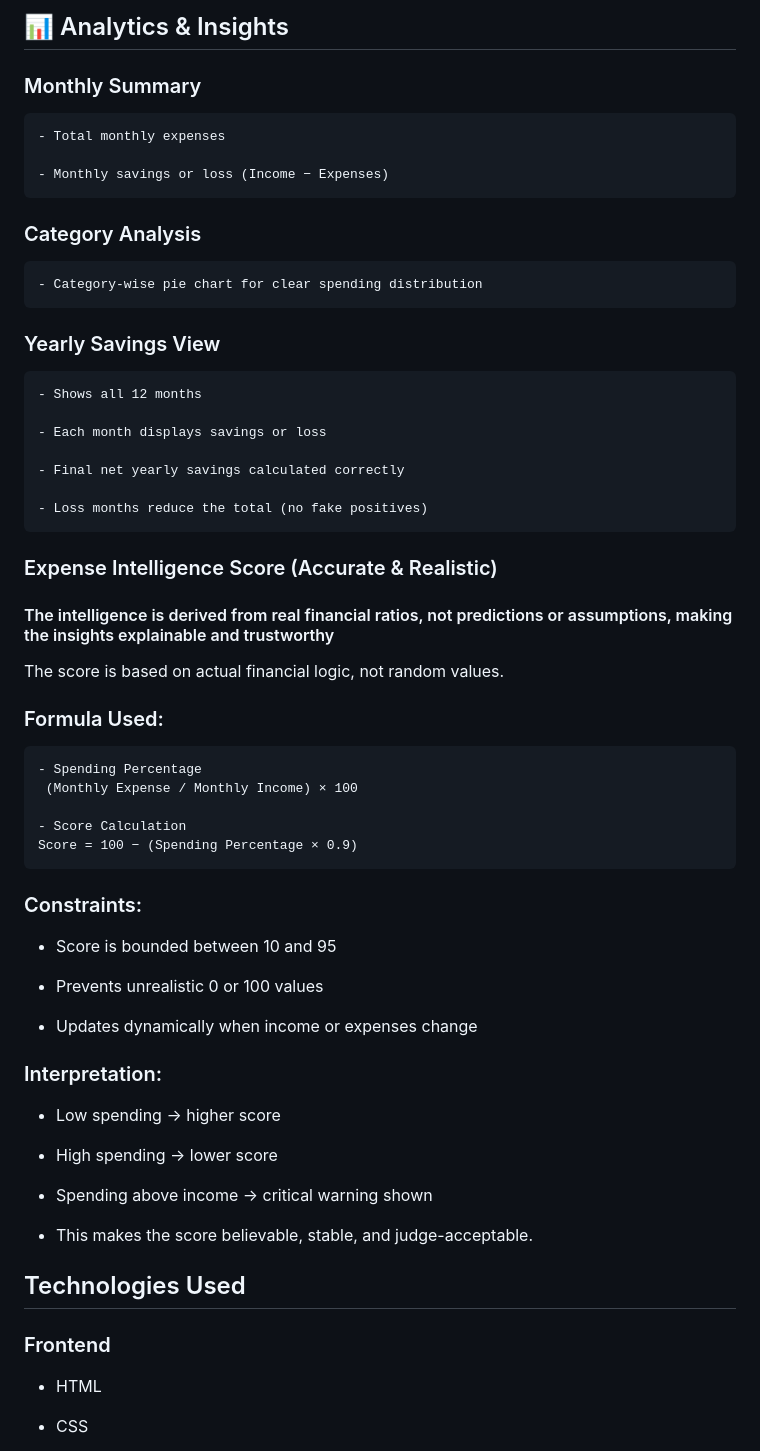
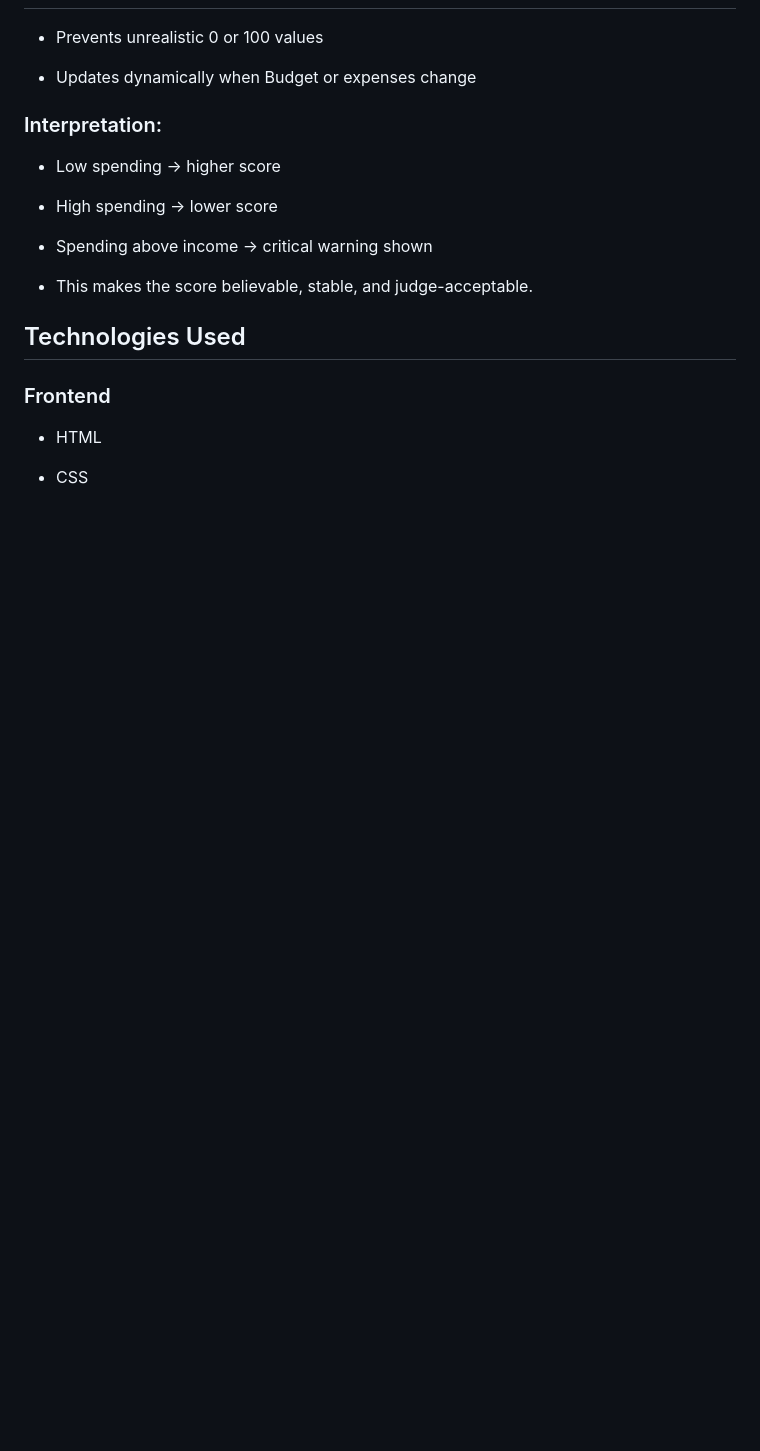
Before and after one commit to tdsrisivaram12/SmartExpenseTracker, a Markdown page: README.md, the part around one of its changes. GitHub-like rendering; blank space fills up the shorter version.

```diff
--- a/README.md
+++ b/README.md
@@ -67,38 +60,6 @@
-## 📊 Analytics & Insights
-### Monthly Summary
-    - Total monthly expenses
-
-    - Monthly savings or loss (Income − Expenses)
-
- ### Category Analysis
-    - Category-wise pie chart for clear spending distribution
-
-### Yearly Savings View
-    - Shows all 12 months
-
-    - Each month displays savings or loss
-
-    - Final net yearly savings calculated correctly
-
-    - Loss months reduce the total (no fake positives)
-
-### Expense Intelligence Score (Accurate & Realistic)
- #### The intelligence is derived from real financial ratios, not predictions or assumptions, making the insights explainable and trustworthy
-The score is based on actual financial logic, not random values.
-
-### Formula Used:
-    - Spending Percentage
-     (Monthly Expense / Monthly Income) × 100
-
-    - Score Calculation
-    Score = 100 − (Spending Percentage × 0.9)
-
-### Constraints:
-- Score is bounded between 10 and 95
-
 - Prevents unrealistic 0 or 100 values
 
-- Updates dynamically when income or expenses change
+- Updates dynamically when Budget or expenses change
 
 ### Interpretation:
 - Low spending → higher score
```
Also changed, not shown: other parts of README.md (+85 -78 lines).
